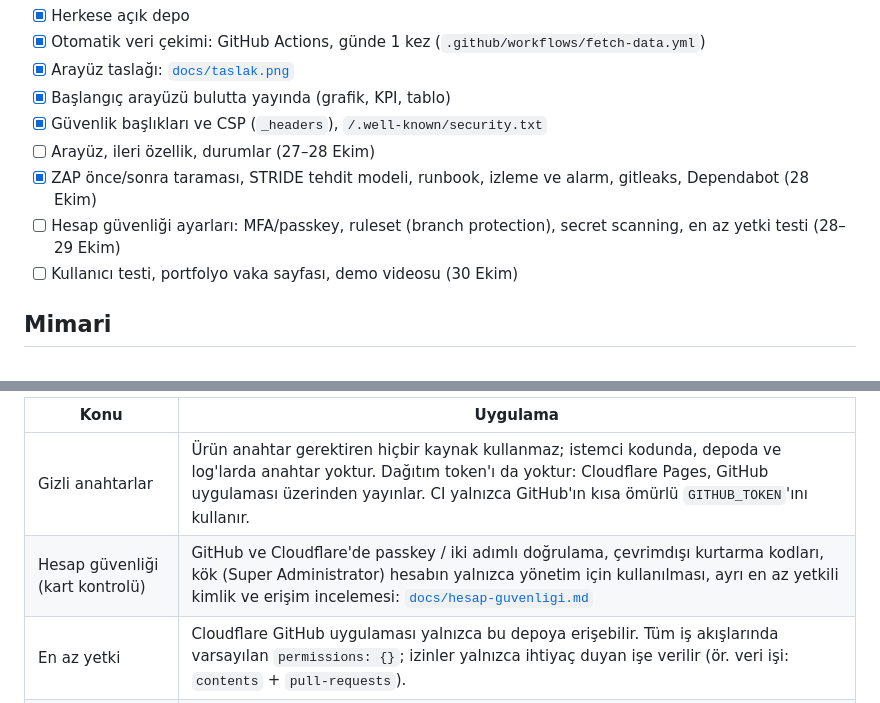
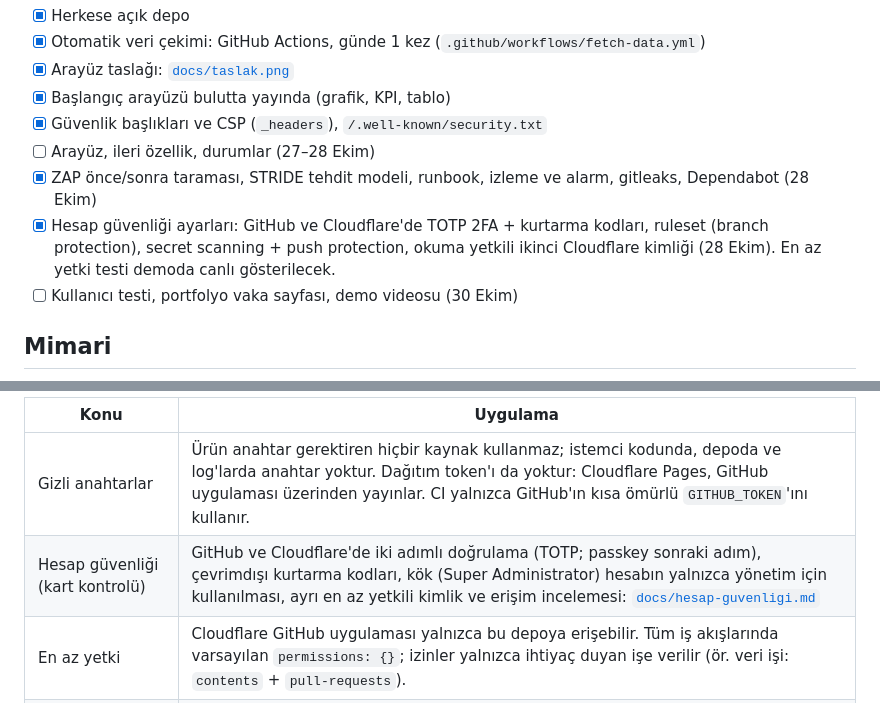
Before and after one commit to Miremgecici/kutuphane-populerlik, a Markdown page: README.md, 2 parts joined by grey strips. GitHub-like rendering.

```diff
--- a/README.md
+++ b/README.md
@@ -20,7 +20,7 @@ Bir yazılım/veri bilimi eğitim programının müfredat ekibi için, hangi kü
 - [x] Güvenlik başlıkları ve CSP (`_headers`), `/.well-known/security.txt`
 - [ ] Arayüz, ileri özellik, durumlar (27–28 Ekim)
 - [x] ZAP önce/sonra taraması, STRIDE tehdit modeli, runbook, izleme ve alarm, gitleaks, Dependabot (28 Ekim)
-- [ ] Hesap güvenliği ayarları: MFA/passkey, ruleset (branch protection), secret scanning, en az yetki testi (28–29 Ekim)
+- [x] Hesap güvenliği ayarları: GitHub ve Cloudflare'de TOTP 2FA + kurtarma kodları, ruleset (branch protection), secret scanning + push protection, okuma yetkili ikinci Cloudflare kimliği (28 Ekim). En az yetki testi demoda canlı gösterilecek.
 - [ ] Kullanıcı testi, portfolyo vaka sayfası, demo videosu (30 Ekim)
 
 ## Mimari
@@ -60,7 +60,7 @@ flowchart LR
 | Konu | Uygulama |
 | --- | --- |
 | Gizli anahtarlar | Ürün anahtar gerektiren hiçbir kaynak kullanmaz; istemci kodunda, depoda ve log'larda anahtar yoktur. Dağıtım token'ı da yoktur: Cloudflare Pages, GitHub uygulaması üzerinden yayınlar. CI yalnızca GitHub'ın kısa ömürlü `GITHUB_TOKEN`'ını kullanır. |
-| Hesap güvenliği (kart kontrolü) | GitHub ve Cloudflare'de passkey / iki adımlı doğrulama, çevrimdışı kurtarma kodları, kök (Super Administrator) hesabın yalnızca yönetim için kullanılması, ayrı en az yetkili kimlik ve erişim incelemesi: [`docs/hesap-guvenligi.md`](docs/hesap-guvenligi.md) |
+| Hesap güvenliği (kart kontrolü) | GitHub ve Cloudflare'de iki adımlı doğrulama (TOTP; passkey sonraki adım), çevrimdışı kurtarma kodları, kök (Super Administrator) hesabın yalnızca yönetim için kullanılması, ayrı en az yetkili kimlik ve erişim incelemesi: [`docs/hesap-guvenligi.md`](docs/hesap-guvenligi.md) |
 | En az yetki | Cloudflare GitHub uygulaması yalnızca bu depoya erişebilir. Tüm iş akışlarında varsayılan `permissions: {}`; izinler yalnızca ihtiyaç duyan işe verilir (ör. veri işi: `contents` + `pull-requests`). |
 | Ana dal koruması | `main` dalında doğrudan push ve force push kapalı, PR zorunlu. Otomatik veri güncellemesi de PR ile gelir ([`scripts/pr_ile_birlestir.sh`](scripts/pr_ile_birlestir.sh)). |
 | Gizli anahtar ve bağımlılık taraması | gitleaks her push'ta, PR'da ve haftalık ([`guvenlik-taramasi.yml`](.github/workflows/guvenlik-taramasi.yml)); GitHub secret scanning + push protection; Dependabot haftalık ([`dependabot.yml`](.github/dependabot.yml)). Tüm Actions commit SHA'sı ile sabitlenmiştir. |
```
Also changed, not shown: docs/hesap-guvenligi.md (+25 -24 lines), docs/tehdit-modeli.md (+4 -4 lines).
